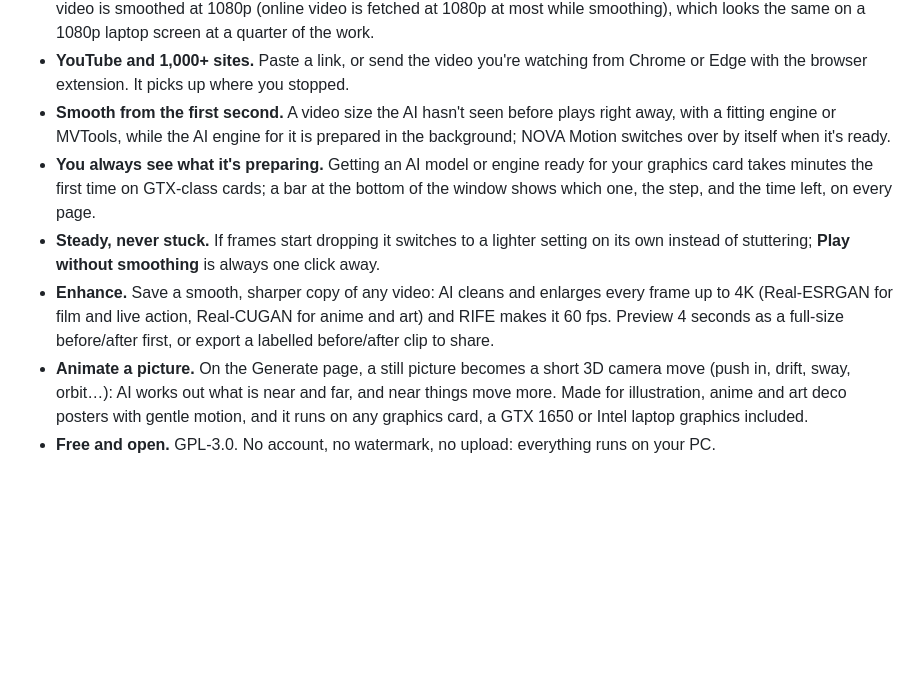
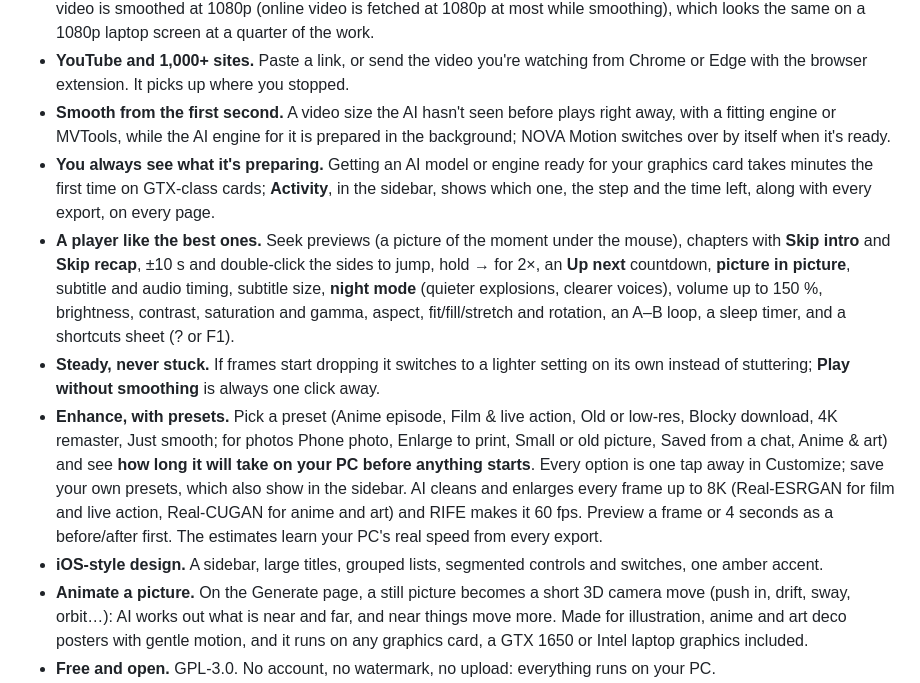
Before and after one commit to owaiskamal/nova-motion, a Markdown page: README.md, the part around the change. Drawn GitHub-style; blank space fills up the shorter version.

Commit message:
README: the overhaul's presets, estimates, Activity, player features and design
Co-Authored-By: Claude Opus 5.5 <noreply@anthropic.com>
Claude-Session: https://claude.ai/code/session_01Q7UvZsDy53euMTqmMC7WX4

```diff
--- a/README.md
+++ b/README.md
@@ -18,9 +18,11 @@
 - **Fits your graphics card.** A one-time tuning run measures each model on your PC and the engine uses the best one that keeps up. On cards like a GTX 1650 the AI works on a half-size copy and only its frames are scaled up, and 4K video is smoothed at 1080p (online video is fetched at 1080p at most while smoothing), which looks the same on a 1080p laptop screen at a quarter of the work.
 - **YouTube and 1,000+ sites.** Paste a link, or send the video you're watching from Chrome or Edge with the browser extension. It picks up where you stopped.
 - **Smooth from the first second.** A video size the AI hasn't seen before plays right away, with a fitting engine or MVTools, while the AI engine for it is prepared in the background; NOVA Motion switches over by itself when it's ready.
-- **You always see what it's preparing.** Getting an AI model or engine ready for your graphics card takes minutes the first time on GTX-class cards; a bar at the bottom of the window shows which one, the step, and the time left, on every page.
+- **You always see what it's preparing.** Getting an AI model or engine ready for your graphics card takes minutes the first time on GTX-class cards; **Activity**, in the sidebar, shows which one, the step and the time left, along with every export, on every page.
+- **A player like the best ones.** Seek previews (a picture of the moment under the mouse), chapters with **Skip intro** and **Skip recap**, ±10 s and double-click the sides to jump, hold → for 2×, an **Up next** countdown, **picture in picture**, subtitle and audio timing, subtitle size, **night mode** (quieter explosions, clearer voices), volume up to 150 %, brightness, contrast, saturation and gamma, aspect, fit/fill/stretch and rotation, an A–B loop, a sleep timer, and a shortcuts sheet (? or F1).
 - **Steady, never stuck.** If frames start dropping it switches to a lighter setting on its own instead of stuttering; **Play without smoothing** is always one click away.
-- **Enhance.** Save a smooth, sharper copy of any video: AI cleans and enlarges every frame up to 4K (Real-ESRGAN for film and live action, Real-CUGAN for anime and art) and RIFE makes it 60 fps. Preview 4 seconds as a full-size before/after first, or export a labelled before/after clip to share.
+- **Enhance, with presets.** Pick a preset (Anime episode, Film & live action, Old or low-res, Blocky download, 4K remaster, Just smooth; for photos Phone photo, Enlarge to print, Small or old picture, Saved from a chat, Anime & art) and see **how long it will take on your PC before anything starts**. Every option is one tap away in Customize; save your own presets, which also show in the sidebar. AI cleans and enlarges every frame up to 8K (Real-ESRGAN for film and live action, Real-CUGAN for anime and art) and RIFE makes it 60 fps. Preview a frame or 4 seconds as a before/after first. The estimates learn your PC's real speed from every export.
+- **iOS-style design.** A sidebar, large titles, grouped lists, segmented controls and switches, one amber accent.
 - **Animate a picture.** On the Generate page, a still picture becomes a short 3D camera move (push in, drift, sway, orbit…): AI works out what is near and far, and near things move more. Made for illustration, anime and art deco posters with gentle motion, and it runs on any graphics card, a GTX 1650 or Intel laptop graphics included.
 - **Free and open.** GPL-3.0. No account, no watermark, no upload: everything runs on your PC.
 
```
